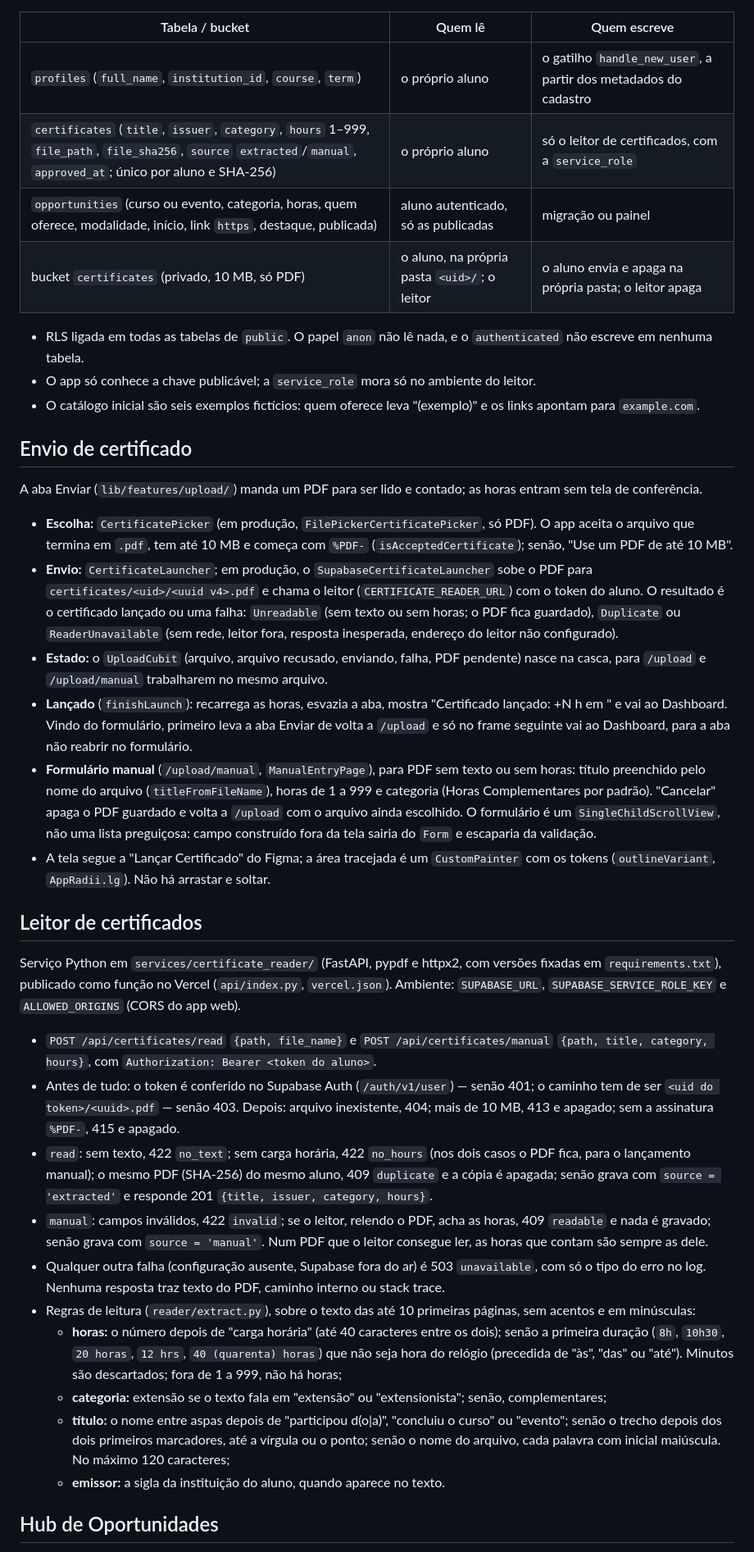
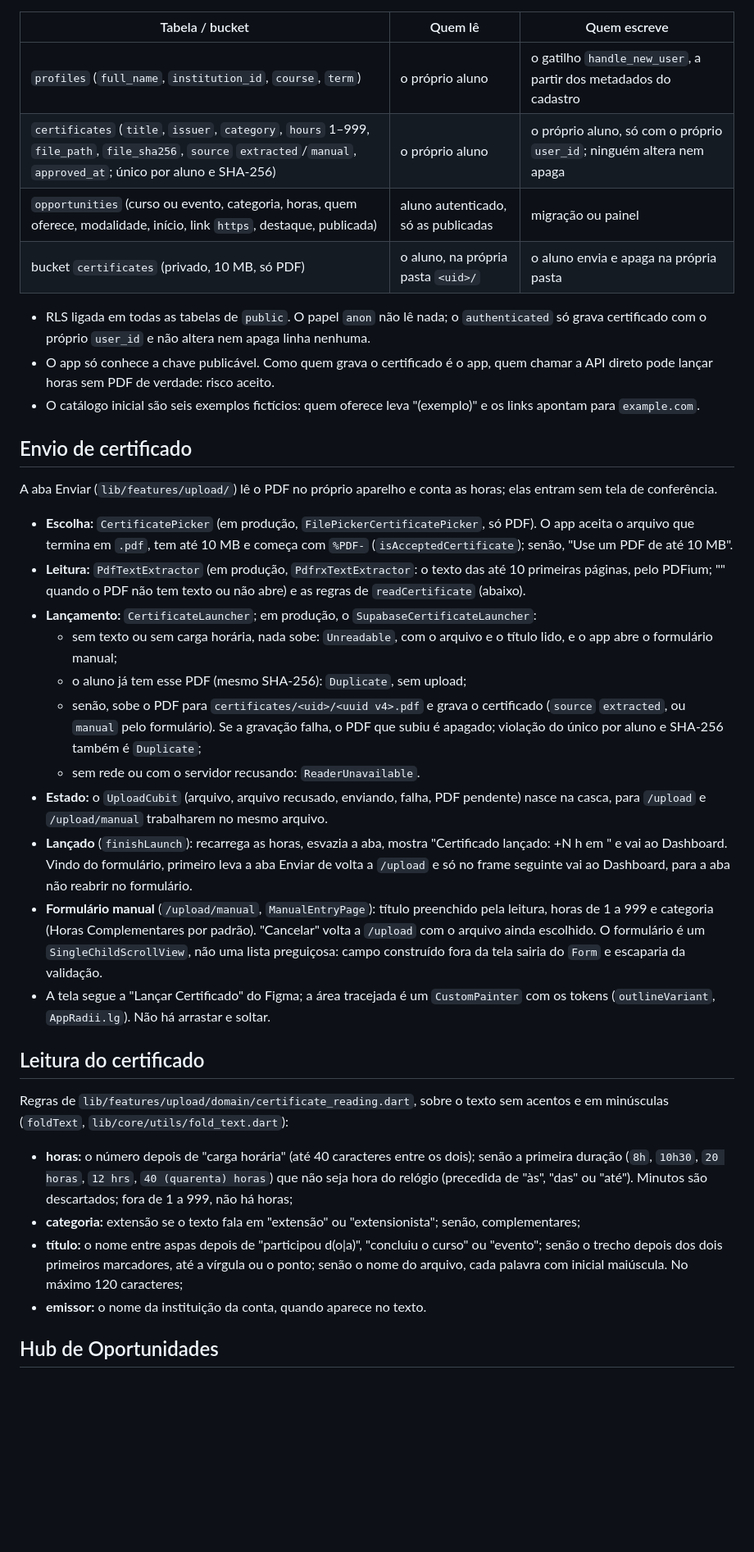
Before and after one commit to Vitor-Klein/Uni-Crono, a Markdown page: docs/architecture.md, the part around one of its changes. Shown at 82% size. GitHub-like rendering; blank space fills up the shorter version.

```diff
--- a/docs/architecture.md
+++ b/docs/architecture.md
@@ -193,31 +193,39 @@ numa transação desfeita no fim e levanta exceção a cada asserção que falha
 | Tabela / bucket | Quem lê | Quem escreve |
 |---|---|---|
 | `profiles` (`full_name`, `institution_id`, `course`, `term`) | o próprio aluno | o gatilho `handle_new_user`, a partir dos metadados do cadastro |
-| `certificates` (`title`, `issuer`, `category`, `hours` 1–999, `file_path`, `file_sha256`, `source` `extracted`/`manual`, `approved_at`; único por aluno e SHA-256) | o próprio aluno | só o leitor de certificados, com a `service_role` |
+| `certificates` (`title`, `issuer`, `category`, `hours` 1–999, `file_path`, `file_sha256`, `source` `extracted`/`manual`, `approved_at`; único por aluno e SHA-256) | o próprio aluno | o próprio aluno, só com o próprio `user_id`; ninguém altera nem apaga |
 | `opportunities` (curso ou evento, categoria, horas, quem oferece, modalidade, início, link `https`, destaque, publicada) | aluno autenticado, só as publicadas | migração ou painel |
-| bucket `certificates` (privado, 10 MB, só PDF) | o aluno, na própria pasta `<uid>/`; o leitor | o aluno envia e apaga na própria pasta; o leitor apaga |
+| bucket `certificates` (privado, 10 MB, só PDF) | o aluno, na própria pasta `<uid>/` | o aluno envia e apaga na própria pasta |
 
-- RLS ligada em todas as tabelas de `public`. O papel `anon` não lê nada, e o
-  `authenticated` não escreve em nenhuma tabela.
-- O app só conhece a chave publicável; a `service_role` mora só no ambiente do
-  leitor.
+- RLS ligada em todas as tabelas de `public`. O papel `anon` não lê nada; o
+  `authenticated` só grava certificado com o próprio `user_id` e não altera
+  nem apaga linha nenhuma.
+- O app só conhece a chave publicável. Como quem grava o certificado é o app,
+  quem chamar a API direto pode lançar horas sem PDF de verdade: risco aceito.
 - O catálogo inicial são seis exemplos fictícios: quem oferece leva
   "(exemplo)" e os links apontam para `example.com`.
 
 ## Envio de certificado
 
-A aba Enviar (`lib/features/upload/`) manda um PDF para ser lido e contado; as
-horas entram sem tela de conferência.
+A aba Enviar (`lib/features/upload/`) lê o PDF no próprio aparelho e conta as
+horas; elas entram sem tela de conferência.
 
 - **Escolha:** `CertificatePicker` (em produção, `FilePickerCertificatePicker`,
   só PDF). O app aceita o arquivo que termina em `.pdf`, tem até 10 MB e começa
   com `%PDF-` (`isAcceptedCertificate`); senão, "Use um PDF de até 10 MB".
-- **Envio:** `CertificateLauncher`; em produção, o `SupabaseCertificateLauncher`
-  sobe o PDF para `certificates/<uid>/<uuid v4>.pdf` e chama o leitor
-  (`CERTIFICATE_READER_URL`) com o token do aluno. O resultado é o certificado
-  lançado ou uma falha: `Unreadable` (sem texto ou sem horas; o PDF fica
-  guardado), `Duplicate` ou `ReaderUnavailable` (sem rede, leitor fora,
-  resposta inesperada, endereço do leitor não configurado).
+- **Leitura:** `PdfTextExtractor` (em produção, `PdfrxTextExtractor`: o texto
+  das até 10 primeiras páginas, pelo PDFium; "" quando o PDF não tem texto ou
+  não abre) e as regras de `readCertificate` (abaixo).
+- **Lançamento:** `CertificateLauncher`; em produção, o
+  `SupabaseCertificateLauncher`:
+  - sem texto ou sem carga horária, nada sobe: `Unreadable`, com o arquivo e o
+    título lido, e o app abre o formulário manual;
+  - o aluno já tem esse PDF (mesmo SHA-256): `Duplicate`, sem upload;
+  - senão, sobe o PDF para `certificates/<uid>/<uuid v4>.pdf` e grava o
+    certificado (`source` `extracted`, ou `manual` pelo formulário). Se a
+    gravação falha, o PDF que subiu é apagado; violação do único por aluno e
+    SHA-256 também é `Duplicate`;
+  - sem rede ou com o servidor recusando: `ReaderUnavailable`.
 - **Estado:** o `UploadCubit` (arquivo, arquivo recusado, enviando, falha, PDF
   pendente) nasce na casca, para `/upload` e `/upload/manual` trabalharem no
   mesmo arquivo.
@@ -225,55 +233,31 @@ horas entram sem tela de conferência.
   "Certificado lançado: +N h em <categoria>" e vai ao Dashboard. Vindo do
   formulário, primeiro leva a aba Enviar de volta a `/upload` e só no frame
   seguinte vai ao Dashboard, para a aba não reabrir no formulário.
-- **Formulário manual** (`/upload/manual`, `ManualEntryPage`), para PDF sem
-  texto ou sem horas: título preenchido pelo nome do arquivo
-  (`titleFromFileName`), horas de 1 a 999 e categoria (Horas Complementares por
-  padrão). "Cancelar" apaga o PDF guardado e volta a `/upload` com o arquivo
-  ainda escolhido. O formulário é um `SingleChildScrollView`, não uma lista
-  preguiçosa: campo construído fora da tela sairia do `Form` e escaparia da
-  validação.
+- **Formulário manual** (`/upload/manual`, `ManualEntryPage`): título
+  preenchido pela leitura, horas de 1 a 999 e categoria (Horas Complementares
+  por padrão). "Cancelar" volta a `/upload` com o arquivo ainda escolhido. O
+  formulário é um `SingleChildScrollView`, não uma lista preguiçosa: campo
+  construído fora da tela sairia do `Form` e escaparia da validação.
 - A tela segue a "Lançar Certificado" do Figma; a área tracejada é um
   `CustomPainter` com os tokens (`outlineVariant`, `AppRadii.lg`). Não há
   arrastar e soltar.
 
-## Leitor de certificados
+## Leitura do certificado
 
-Serviço Python em `services/certificate_reader/` (FastAPI, pypdf e httpx2, com
-versões fixadas em `requirements.txt`), publicado como função no Vercel
-(`api/index.py`, `vercel.json`). Ambiente: `SUPABASE_URL`,
-`SUPABASE_SERVICE_ROLE_KEY` e `ALLOWED_ORIGINS` (CORS do app web).
+Regras de `lib/features/upload/domain/certificate_reading.dart`, sobre o texto
+sem acentos e em minúsculas (`foldText`, `lib/core/utils/fold_text.dart`):
 
-- `POST /api/certificates/read` `{path, file_name}` e
-  `POST /api/certificates/manual` `{path, title, category, hours}`, com
-  `Authorization: Bearer <token do aluno>`.
-- Antes de tudo: o token é conferido no Supabase Auth (`/auth/v1/user`) — senão
-  401; o caminho tem de ser `<uid do token>/<uuid>.pdf` — senão 403. Depois:
-  arquivo inexistente, 404; mais de 10 MB, 413 e apagado; sem a assinatura
-  `%PDF-`, 415 e apagado.
-- `read`: sem texto, 422 `no_text`; sem carga horária, 422 `no_hours` (nos dois
-  casos o PDF fica, para o lançamento manual); o mesmo PDF (SHA-256) do mesmo
-  aluno, 409 `duplicate` e a cópia é apagada; senão grava com
-  `source = 'extracted'` e responde 201 `{title, issuer, category, hours}`.
-- `manual`: campos inválidos, 422 `invalid`; se o leitor, relendo o PDF, acha
-  as horas, 409 `readable` e nada é gravado; senão grava com
-  `source = 'manual'`. Num PDF que o leitor consegue ler, as horas que contam
-  são sempre as dele.
-- Qualquer outra falha (configuração ausente, Supabase fora do ar) é 503
-  `unavailable`, com só o tipo do erro no log. Nenhuma resposta traz texto do
-  PDF, caminho interno ou stack trace.
-- Regras de leitura (`reader/extract.py`), sobre o texto das até 10 primeiras
-  páginas, sem acentos e em minúsculas:
-  - **horas:** o número depois de "carga horária" (até 40 caracteres entre os
-    dois); senão a primeira duração (`8h`, `10h30`, `20 horas`, `12 hrs`,
-    `40 (quarenta) horas`) que não seja hora do relógio (precedida de "às",
-    "das" ou "até"). Minutos são descartados; fora de 1 a 999, não há horas;
-  - **categoria:** extensão se o texto fala em "extensão" ou "extensionista";
-    senão, complementares;
-  - **título:** o nome entre aspas depois de "participou d(o|a)", "concluiu o
-    curso" ou "evento"; senão o trecho depois dos dois primeiros marcadores, até
-    a vírgula ou o ponto; senão o nome do arquivo, cada palavra com inicial
-    maiúscula. No máximo 120 caracteres;
-  - **emissor:** a sigla da instituição do aluno, quando aparece no texto.
+- **horas:** o número depois de "carga horária" (até 40 caracteres entre os
+  dois); senão a primeira duração (`8h`, `10h30`, `20 horas`, `12 hrs`,
+  `40 (quarenta) horas`) que não seja hora do relógio (precedida de "às",
+  "das" ou "até"). Minutos são descartados; fora de 1 a 999, não há horas;
+- **categoria:** extensão se o texto fala em "extensão" ou "extensionista";
+  senão, complementares;
+- **título:** o nome entre aspas depois de "participou d(o|a)", "concluiu o
+  curso" ou "evento"; senão o trecho depois dos dois primeiros marcadores, até a
+  vírgula ou o ponto; senão o nome do arquivo, cada palavra com inicial
+  maiúscula. No máximo 120 caracteres;
+- **emissor:** o nome da instituição da conta, quando aparece no texto.
 
 ## Hub de Oportunidades
 
```
Also changed, not shown: other parts of docs/architecture.md (+6 -6 lines), docs/conventions.md (+6 -28 lines), docs/specs/013-leitura-no-app.md (+18 -2 lines).
